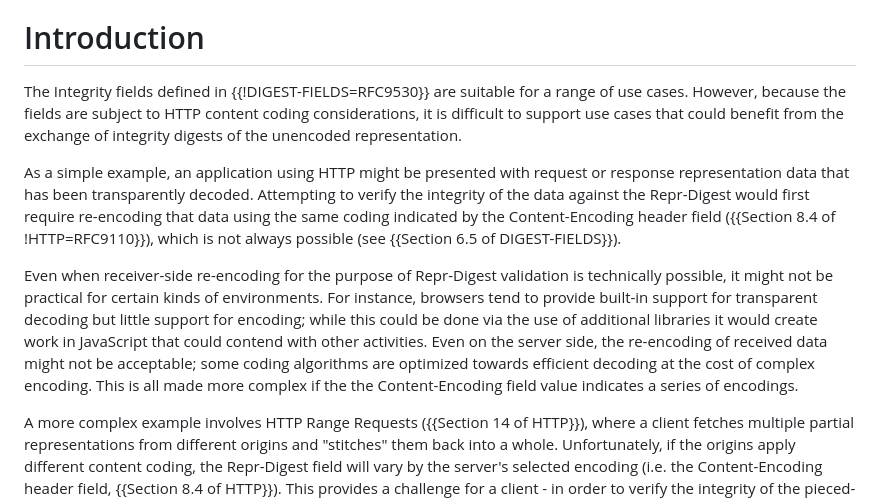
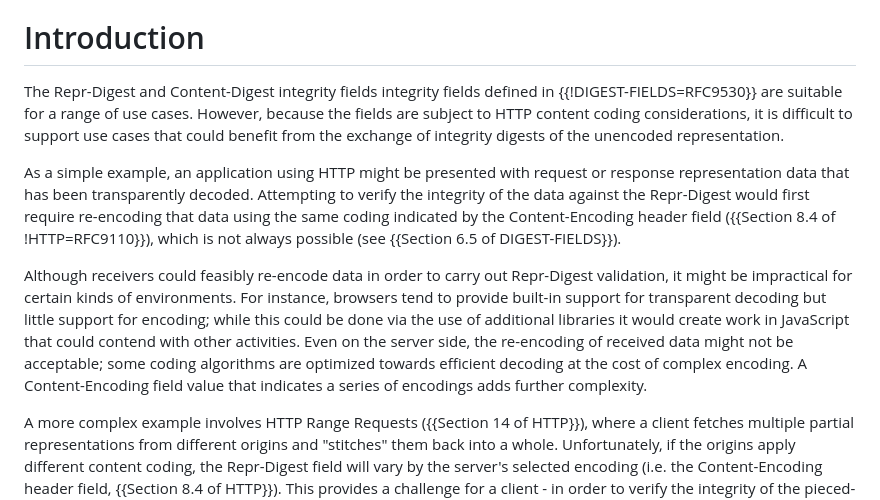
Before and after one commit to LPardue/draft-pardue-http-identity-digest, a Markdown page: draft-pardue-httpbis-identity-digest.md, the part around the change. Drawn GitHub-style.

Commit message:
tweak intro

```diff
--- a/draft-pardue-httpbis-identity-digest.md
+++ b/draft-pardue-httpbis-identity-digest.md
@@ -52,10 +52,11 @@ fields for this purpose.
 
 # Introduction
 
-The Integrity fields defined in {{!DIGEST-FIELDS=RFC9530}} are suitable for a
-range of use cases. However, because the fields are subject to HTTP content
-coding considerations, it is difficult to support use cases that could benefit
-from the exchange of integrity digests of the unencoded representation.
+The Repr-Digest and Content-Digest integrity fields integrity fields defined in
+{{!DIGEST-FIELDS=RFC9530}} are suitable for a range of use cases. However,
+because the fields are subject to HTTP content coding considerations, it is
+difficult to support use cases that could benefit from the exchange of integrity
+digests of the unencoded representation.
 
 As a simple example, an application using HTTP might be presented with request
 or response representation data that has been transparently decoded.  Attempting
@@ -64,16 +65,15 @@ re-encoding that data using the same coding indicated by the Content-Encoding
 header field ({{Section 8.4 of !HTTP=RFC9110}}), which is not always possible
 (see {{Section 6.5 of DIGEST-FIELDS}}).
 
-Even when receiver-side re-encoding for the purpose of Repr-Digest validation is
-technically possible, it might not be practical for certain kinds of
+Although receivers could feasibly re-encode data in order to carry out
+Repr-Digest validation, it might be impractical for certain kinds of
 environments. For instance, browsers tend to provide built-in support for
 transparent decoding but little support for encoding; while this could be done
 via the use of additional libraries it would create work in JavaScript that
 could contend with other activities. Even on the server side, the re-encoding of
 received data might not be acceptable; some coding algorithms are optimized
-towards efficient decoding at the cost of complex encoding. This is all made
-more complex if the the Content-Encoding field value indicates a series of
-encodings.
+towards efficient decoding at the cost of complex encoding. A Content-Encoding
+field value that indicates a series of encodings adds further complexity.
 
 A more complex example involves HTTP Range Requests ({{Section 14 of
 HTTP}}), where a client fetches multiple partial representations from
```
